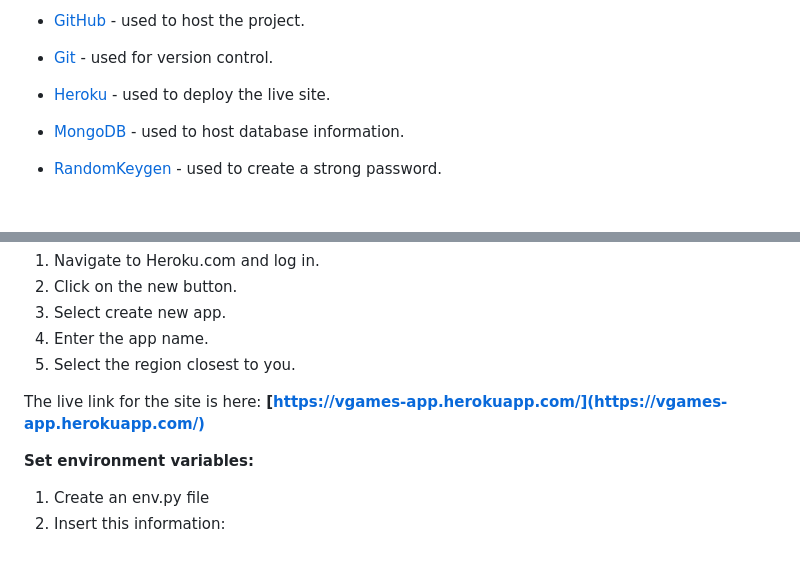
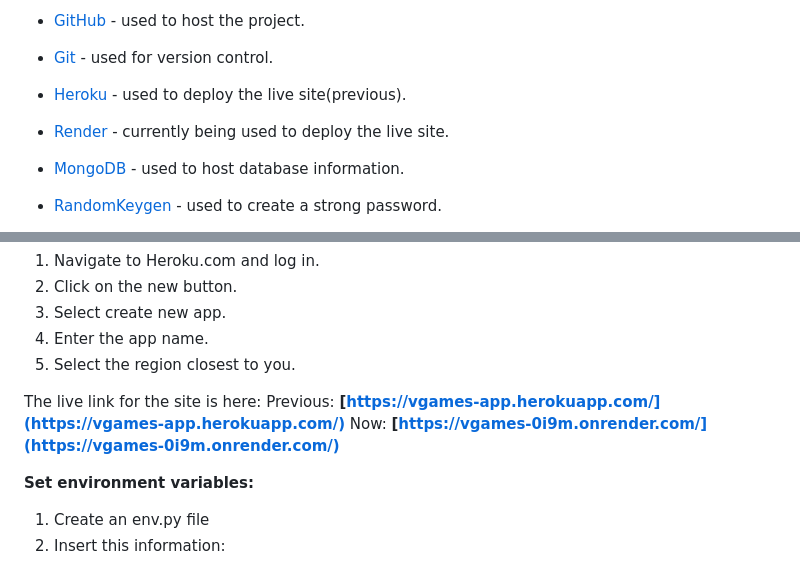
Before and after one commit to VTwin90/VGAME, a Markdown page: README.md, 2 parts joined by grey strips. Rendered like a GitHub page; blank space fills up the shorter version.

Commit message:
Update README.md with new deployed site on render

```diff
--- a/README.md
+++ b/README.md
@@ -264,7 +264,8 @@ Database connection details are for security reasons, set up in an [env.py](http
 * [Gitpod](https://www.gitpod.io/ "Gitpod") - used to develop the website.
 * [GitHub](https://github.com/ "GitHub") - used to host the project.
 * [Git](https://git-scm.com/) - used for version control.
-* [Heroku](https://www.heroku.com/) - used to deploy the live site.
+* [Heroku](https://www.heroku.com/) - used to deploy the live site(previous).
+* [Render](https://www.render.com/) - currently being used to deploy the live site.
 * [MongoDB](https://www.mongodb.com/) - used to host database information.
 * [RandomKeygen](https://randomkeygen.com/) - used to create a strong password.
 
@@ -313,7 +314,7 @@ The following commands were used for version control throughout the project:
 4. Enter the app name.
 5. Select the region closest to you.
 
-The live link for the site is here: **[https://vgames-app.herokuapp.com/](https://vgames-app.herokuapp.com/)**
+The live link for the site is here: Previous: **[https://vgames-app.herokuapp.com/](https://vgames-app.herokuapp.com/)** Now: **[https://vgames-0i9m.onrender.com/](https://vgames-0i9m.onrender.com/)**
 
 **Set environment variables:**
 1. Create an env.py file
```
Also changed, not shown: other parts of README.md (+1 -1 lines).
